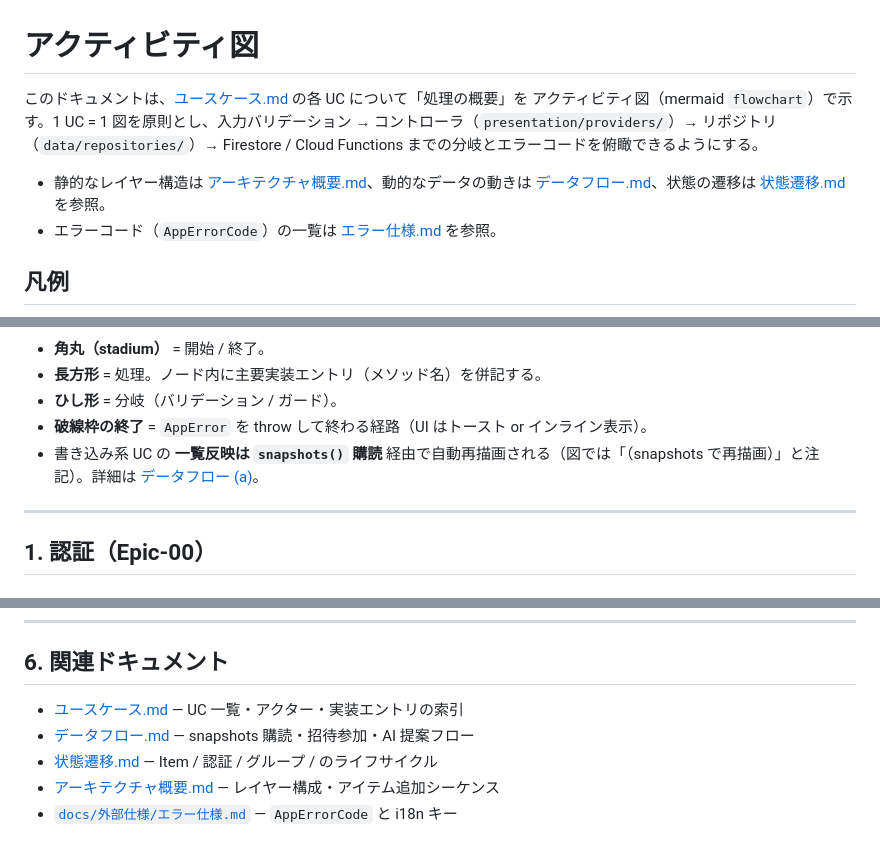
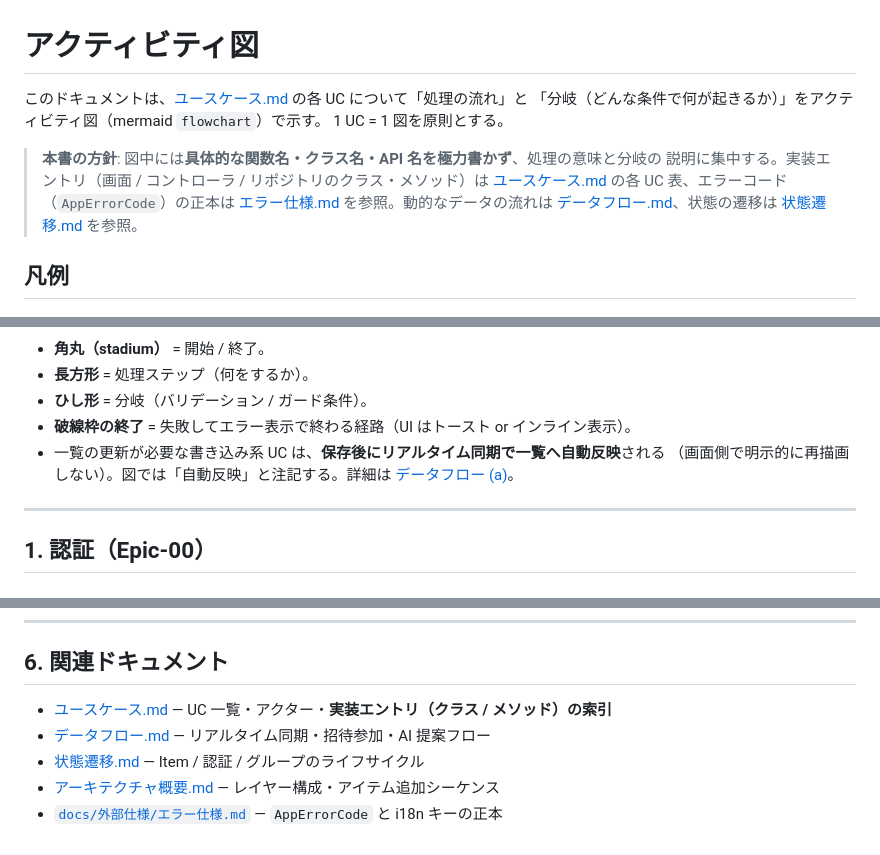
Before and after one commit to ekusy/shopping-list-app-flutter, a Markdown page: docs/内部設計/アクティビティ図.md, 3 parts joined by grey strips. Drawn GitHub-style.

````diff
--- a/docs/内部設計/アクティビティ図.md
+++ b/docs/内部設計/アクティビティ図.md
@@ -1,13 +1,14 @@
 # アクティビティ図
 
-このドキュメントは、[ユースケース.md](./ユースケース.md) の各 UC について「処理の概要」を
-アクティビティ図（mermaid `flowchart`）で示す。1 UC = 1 図を原則とし、入力バリデーション →
-コントローラ（`presentation/providers/`）→ リポジトリ（`data/repositories/`）→ Firestore /
-Cloud Functions までの分岐とエラーコードを俯瞰できるようにする。
+このドキュメントは、[ユースケース.md](./ユースケース.md) の各 UC について「処理の流れ」と
+「分岐（どんな条件で何が起きるか）」をアクティビティ図（mermaid `flowchart`）で示す。
+1 UC = 1 図を原則とする。
 
-- 静的なレイヤー構造は [アーキテクチャ概要.md](./アーキテクチャ概要.md)、動的なデータの動きは
-  [データフロー.md](./データフロー.md)、状態の遷移は [状態遷移.md](./状態遷移.md) を参照。
-- エラーコード（`AppErrorCode`）の一覧は [エラー仕様.md](../外部仕様/エラー仕様.md) を参照。
+> **本書の方針**: 図中には**具体的な関数名・クラス名・API 名を極力書かず**、処理の意味と分岐の
+> 説明に集中する。実装エントリ（画面 / コントローラ / リポジトリのクラス・メソッド）は
+> [ユースケース.md](./ユースケース.md) の各 UC 表、エラーコード（`AppErrorCode`）の正本は
+> [エラー仕様.md](../外部仕様/エラー仕様.md) を参照。動的なデータの流れは
+> [データフロー.md](./データフロー.md)、状態の遷移は [状態遷移.md](./状態遷移.md) を参照。
 
 ## 凡例
 
@@ -22,10 +23,12 @@ flowchart TD
 ```
 
 - **角丸（stadium）** = 開始 / 終了。
-- **長方形** = 処理。ノード内に主要実装エントリ（メソッド名）を併記する。
-- **ひし形** = 分岐（バリデーション / ガード）。
-- **破線枠の終了** = `AppError` を throw して終わる経路（UI はトースト or インライン表示）。
-- 書き込み系 UC の **一覧反映は `snapshots()` 購読** 経由で自動再描画される（図では「（snapshots で再描画）」と注記）。詳細は [データフロー (a)](./データフロー.md#a-snapshots-双方向購読)。
+- **長方形** = 処理ステップ（何をするか）。
+- **ひし形** = 分岐（バリデーション / ガード条件）。
+- **破線枠の終了** = 失敗してエラー表示で終わる経路（UI はトースト or インライン表示）。
+- 一覧の更新が必要な書き込み系 UC は、**保存後にリアルタイム同期で一覧へ自動反映**される
+  （画面側で明示的に再描画しない）。図では「自動反映」と注記する。詳細は
+  [データフロー (a)](./データフロー.md#a-snapshots-双方向購読)。
 
 ---
 
@@ -485,8 +459,8 @@ flowchart TD
 
 ## 6. 関連ドキュメント
 
-- [ユースケース.md](./ユースケース.md) — UC 一覧・アクター・実装エントリの索引
-- [データフロー.md](./データフロー.md) — snapshots 購読・招待参加・AI 提案フロー
-- [状態遷移.md](./状態遷移.md) — Item / 認証 / グループ / のライフサイクル
+- [ユースケース.md](./ユースケース.md) — UC 一覧・アクター・**実装エントリ（クラス / メソッド）の索引**
+- [データフロー.md](./データフロー.md) — リアルタイム同期・招待参加・AI 提案フロー
+- [状態遷移.md](./状態遷移.md) — Item / 認証 / グループのライフサイクル
 - [アーキテクチャ概要.md](./アーキテクチャ概要.md) — レイヤー構成・アイテム追加シーケンス
-- [`docs/外部仕様/エラー仕様.md`](../外部仕様/エラー仕様.md) — `AppErrorCode` と i18n キー
+- [`docs/外部仕様/エラー仕様.md`](../外部仕様/エラー仕様.md) — `AppErrorCode` と i18n キーの正本
````
Also changed, not shown: other parts of docs/内部設計/アクティビティ図.md (+180 -209 lines).
